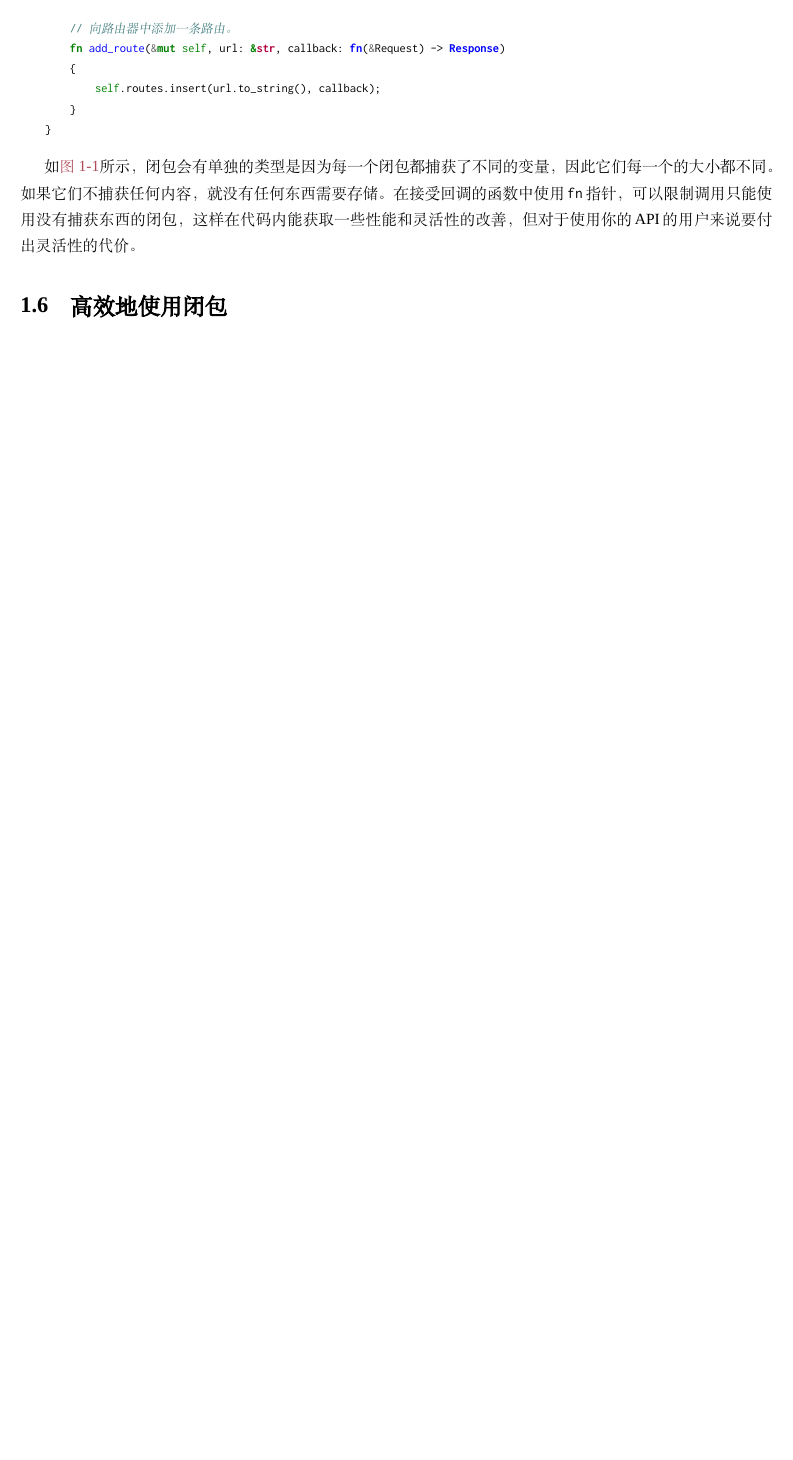
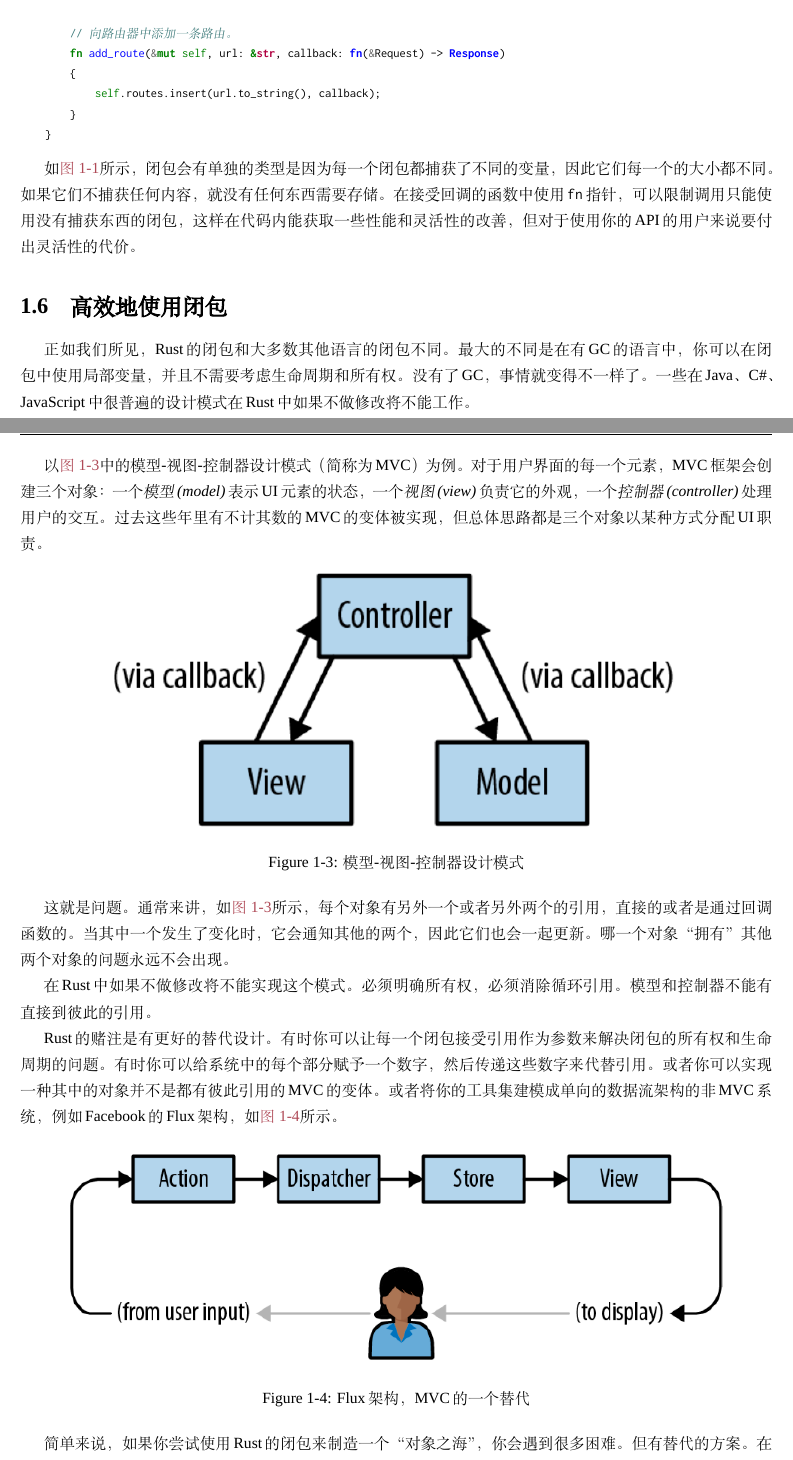
Before and after one commit to MeouSker77/ProgrammingRust, a LaTeX thesis (src/main.tex, which reads src/ch14.tex): part of page 18 of 18 before the commit and two parts of pages 18 and 19 of 20 after it, the two joined at a grey line, cut so that both start at the same text, the shorter picture padded with empty space. Compiled offline with XeLaTeX; a missing font is replaced by an installed copy or a similar font.

Commit message:
完成了第14章

```diff
--- a/src/ch14.tex
+++ b/src/ch14.tex
@@ -713,3 +714,31 @@ Rust认为non-\texttt{mut}的值可以安全在线程间共享。但在线程间
 如\autoref{f14-1}所示，闭包会有单独的类型是因为每一个闭包都捕获了不同的变量，因此它们每一个的大小都不同。如果它们不捕获任何内容，就没有任何东西需要存储。在接受回调的函数中使用\texttt{fn}指针，可以限制调用只能使用没有捕获东西的闭包，这样在代码内能获取一些性能和灵活性的改善，但对于使用你的API的用户来说要付出灵活性的代价。
 
 \section{高效地使用闭包}
+
+正如我们所见，Rust的闭包和大多数其他语言的闭包不同。最大的不同是在有GC的语言中，你可以在闭包中使用局部变量，并且不需要考虑生命周期和所有权。没有了GC，事情就变得不一样了。一些在Java、C\#、JavaScript中很普遍的设计模式在Rust中如果不做修改将不能工作。
+
+以\autoref{f14-3}中的模型-视图-控制器设计模式（简称为MVC）为例。对于用户界面的每一个元素，MVC框架会创建三个对象：一个\emph{模型(model)}表示UI元素的状态，一个\emph{视图(view)}负责它的外观，一个\emph{控制器(controller)}处理用户的交互。过去这些年里有不计其数的MVC的变体被实现，但总体思路都是三个对象以某种方式分配UI职责。
+
+\begin{figure}[htbp]
+    \centering
+    \includegraphics[width=0.8\textwidth]{../img/f14-3.png}
+    \caption{模型-视图-控制器设计模式}
+    \label{f14-3}
+\end{figure}
+
+这就是问题。通常来讲，如\autoref{f14-3}所示，每个对象有另外一个或者另外两个的引用，直接的或者是通过回调函数的。当其中一个发生了变化时，它会通知其他的两个，因此它们也会一起更新。哪一个对象“拥有”其他两个对象的问题永远不会出现。
+
+在Rust中如果不做修改将不能实现这个模式。必须明确所有权，必须消除循环引用。模型和控制器不能有直接到彼此的引用。
+
+Rust的赌注是有更好的替代设计。有时你可以让每一个闭包接受引用作为参数来解决闭包的所有权和生命周期的问题。有时你可以给系统中的每个部分赋予一个数字，然后传递这些数字来代替引用。或者你可以实现一种其中的对象并不是都有彼此引用的MVC的变体。或者将你的工具集建模成单向的数据流架构的非MVC系统，例如Facebook的Flux架构，如\autoref{f14-4}所示。
+
+\begin{figure}[htbp]
+    \centering
+    \includegraphics[width=0.9\textwidth]{../img/f14-4.png}
+    \caption{Flux架构，MVC的一个替代}
+    \label{f14-4}
+\end{figure}
+
+简单来说，如果你尝试使用Rust的闭包来制造一个“对象之海”，你会遇到很多困难。但有替代的方案。在例子中的这个场景，软件工程这门学科已经开始倾向于替代方案，因为它们更简单。
+
+在下一章中，我们将开始一个闭包真正闪耀的话题。我们将书写一种充分利用Rust闭包的简洁、快速、高效的优势的代码。并且它们写起来很有趣、读起来很轻松、非常实用。下一篇：Rust迭代器。
```
Also changed, not shown: img/f14-3.png (added), img/f14-4.png (added), src/ch14.tex (3 more changed lines).
